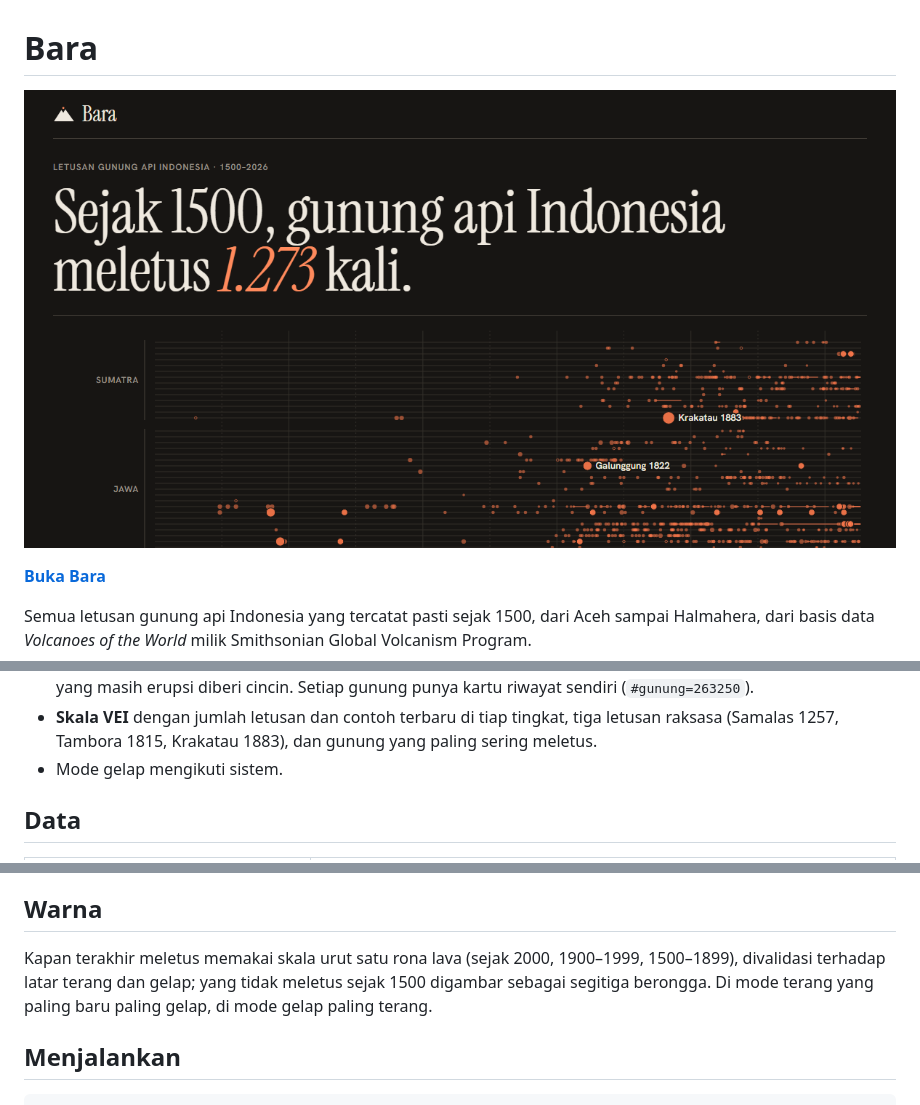
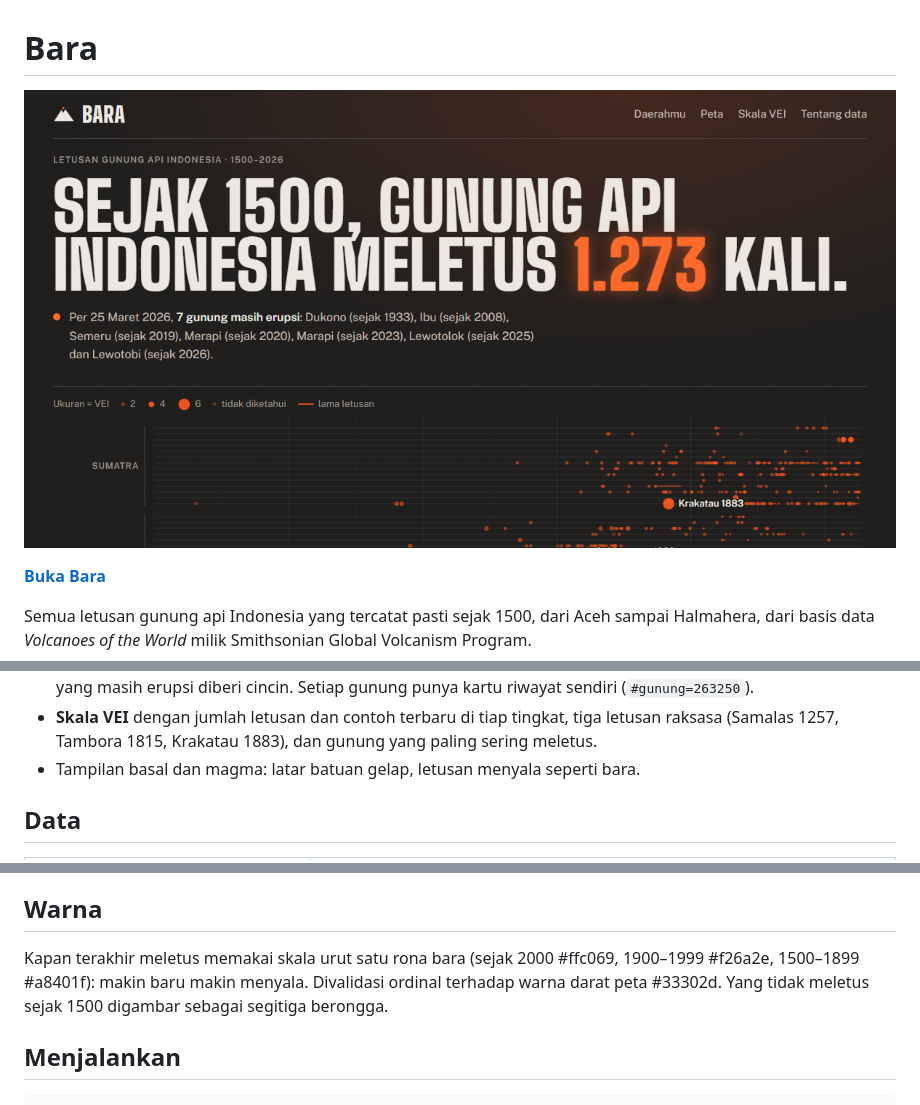
Before and after one commit to Reverseflash45/bara, a Markdown page: README.md, 3 parts joined by grey strips. GitHub-like rendering; pictures changed too: public/og.png.

Commit message:
Tampilan baru: basal dan magma

```diff
--- a/README.md
+++ b/README.md
@@ -20,7 +20,7 @@ Program.
 - **Skala VEI** dengan jumlah letusan dan contoh terbaru di tiap tingkat, tiga letusan
   raksasa (Samalas 1257, Tambora 1815, Krakatau 1883), dan gunung yang paling sering
   meletus.
-- Mode gelap mengikuti sistem.
+- Tampilan basal dan magma: latar batuan gelap, letusan menyala seperti bara.
 
 ## Data
 
@@ -50,10 +50,10 @@ dengan [Getar](https://github.com/Reverseflash45/getar) dan
 
 ## Warna
 
-Kapan terakhir meletus memakai skala urut satu rona lava (sejak 2000, 1900–1999,
-1500–1899), divalidasi terhadap latar terang dan gelap; yang tidak meletus sejak 1500
-digambar sebagai segitiga berongga. Di mode terang yang paling baru paling gelap, di mode
-gelap paling terang.
+Kapan terakhir meletus memakai skala urut satu rona bara (sejak 2000 #ffc069,
+1900–1999 #f26a2e, 1500–1899 #a8401f): makin baru makin menyala. Divalidasi ordinal
+terhadap warna darat peta #33302d. Yang tidak meletus sejak 1500 digambar sebagai
+segitiga berongga.
 
 ## Menjalankan
 
```
Also changed, not shown: 6 other files.
